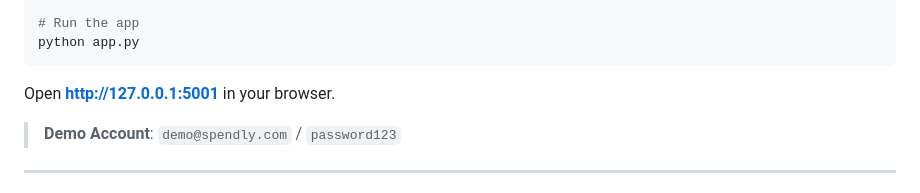
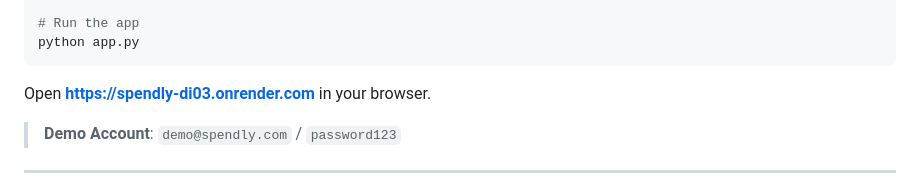
Before and after one commit to kamrankausher/Spendly, a Markdown page: README.md, the part around the change. Drawn GitHub-style.

Commit message:
Change app access URL to Render deployment
Updated the URL for accessing the app in the README.

````diff
--- a/README.md
+++ b/README.md
@@ -75,7 +75,7 @@ pip install -r requirements.txt
 python app.py
 ```
 
-Open **http://127.0.0.1:5001** in your browser.
+Open **https://spendly-di03.onrender.com** in your browser.
 
 > **Demo Account**: `demo@spendly.com` / `password123`
 
````
